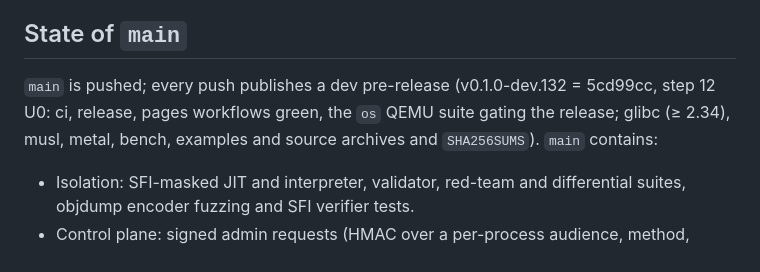
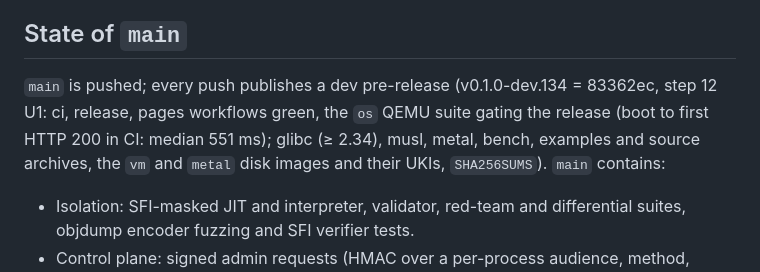
Before and after one commit to bzzdevlabs/k10s, a Markdown page: docs/STATUS.md, the part around the change. GitHub-like rendering.

Commit message:
docs/STATUS.md: step 12 U1 done, main pushed, v0.1.0-dev.134 published with the disk images

```diff
--- a/docs/STATUS.md
+++ b/docs/STATUS.md
@@ -5,9 +5,9 @@ PROJECT STATE: HARDENING
 Last updated: 2026-10-23. This file is the single place to learn where the project stands and what comes next.
 
 ## State of `main`
-`main` is pushed; every push publishes a dev pre-release (v0.1.0-dev.132 = 5cd99cc, step 12 U0: ci, release, pages
-workflows green, the `os` QEMU suite gating the release; glibc (≥ 2.34), musl, metal, bench, examples and source
-archives and `SHA256SUMS`).
+`main` is pushed; every push publishes a dev pre-release (v0.1.0-dev.134 = 83362ec, step 12 U1: ci, release, pages
+workflows green, the `os` QEMU suite gating the release (boot to first HTTP 200 in CI: median 551 ms); glibc (≥ 2.34),
+musl, metal, bench, examples and source archives, the `vm` and `metal` disk images and their UKIs, `SHA256SUMS`).
 `main` contains:
 - Isolation: SFI-masked JIT and interpreter, validator, red-team and differential suites, objdump encoder fuzzing and
   SFI verifier tests.
```
